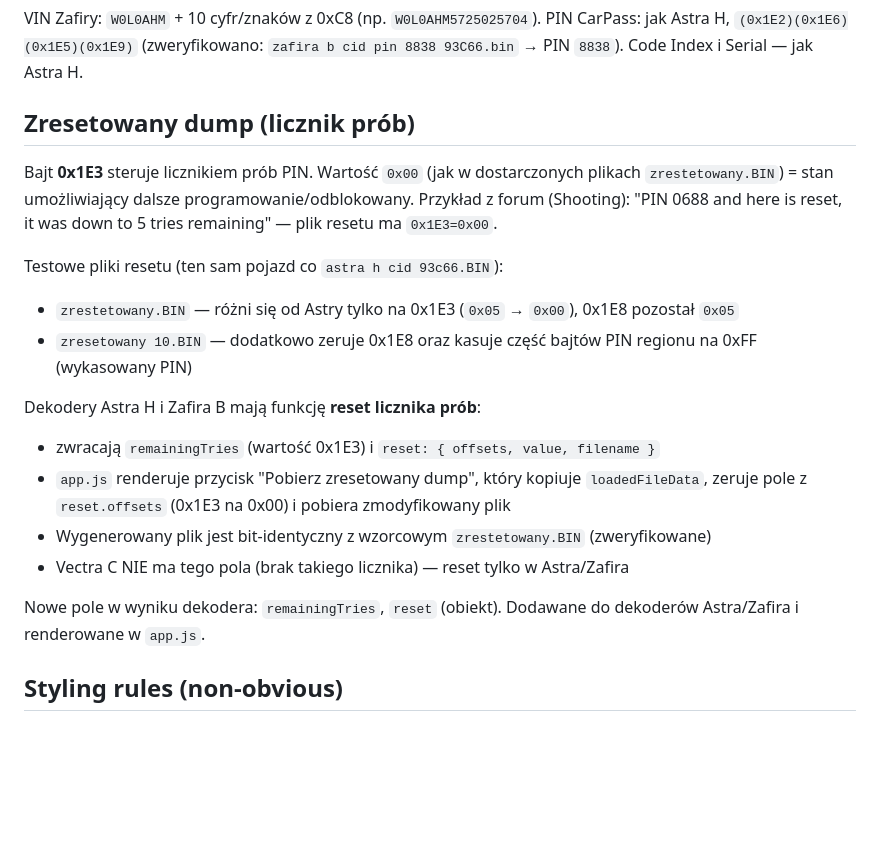
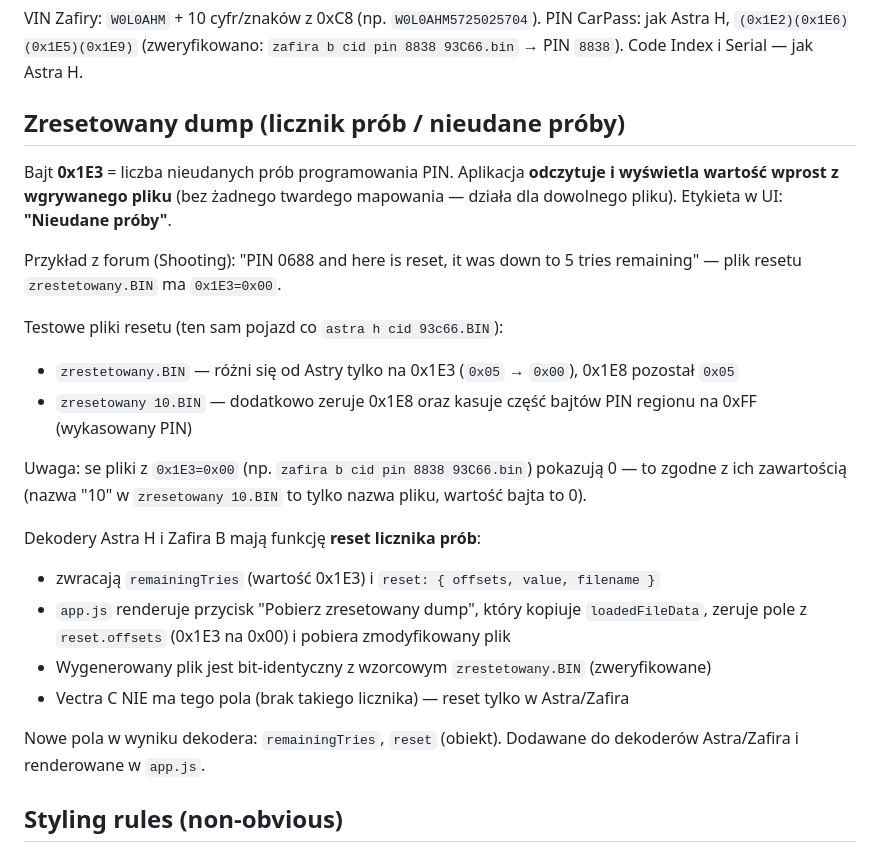
Before and after one commit to redzik06/carpass-decoder, a Markdown page: AGENTS.md, the part around the change. Rendered like a GitHub page; blank space fills up the shorter version.

```diff
--- a/AGENTS.md
+++ b/AGENTS.md
@@ -72,13 +72,17 @@ Zafira B używa **tej samej struktury co Astra H** (przesunięty VIN na 0xC0), r
 
 VIN Zafiry: `W0L0AHM` + 10 cyfr/znaków z 0xC8 (np. `W0L0AHM5725025704`). PIN CarPass: jak Astra H, `(0x1E2)(0x1E6)(0x1E5)(0x1E9)` (zweryfikowano: `zafira b cid pin 8838 93C66.bin` → PIN `8838`). Code Index i Serial — jak Astra H.
 
-## Zresetowany dump (licznik prób)
+## Zresetowany dump (licznik prób / nieudane próby)
 
-Bajt **0x1E3** steruje licznikiem prób PIN. Wartość `0x00` (jak w dostarczonych plikach `zrestetowany.BIN`) = stan umożliwiający dalsze programowanie/odblokowany. Przykład z forum (Shooting): "PIN 0688 and here is reset, it was down to 5 tries remaining" — plik resetu ma `0x1E3=0x00`.
+Bajt **0x1E3** = liczba nieudanych prób programowania PIN. Aplikacja **odczytuje i wyświetla wartość wprost z wgrywanego pliku** (bez żadnego twardego mapowania — działa dla dowolnego pliku). Etykieta w UI: **"Nieudane próby"**.
+
+Przykład z forum (Shooting): "PIN 0688 and here is reset, it was down to 5 tries remaining" — plik resetu `zrestetowany.BIN` ma `0x1E3=0x00`.
 
 Testowe pliki resetu (ten sam pojazd co `astra h cid 93c66.BIN`):
 - `zrestetowany.BIN` — różni się od Astry tylko na 0x1E3 (`0x05` → `0x00`), 0x1E8 pozostał `0x05`
 - `zresetowany 10.BIN` — dodatkowo zeruje 0x1E8 oraz kasuje część bajtów PIN regionu na 0xFF (wykasowany PIN)
+
+Uwaga: se pliki z `0x1E3=0x00` (np. `zafira b cid pin 8838 93C66.bin`) pokazują 0 — to zgodne z ich zawartością (nazwa "10" w `zresetowany 10.BIN` to tylko nazwa pliku, wartość bajta to 0).
 
 Dekodery Astra H i Zafira B mają funkcję **reset licznika prób**:
 - zwracają `remainingTries` (wartość 0x1E3) i `reset: { offsets, value, filename }`
@@ -86,7 +90,7 @@ Dekodery Astra H i Zafira B mają funkcję **reset licznika prób**:
 - Wygenerowany plik jest bit-identyczny z wzorcowym `zrestetowany.BIN` (zweryfikowane)
 - Vectra C NIE ma tego pola (brak takiego licznika) — reset tylko w Astra/Zafira
 
-Nowe pole w wyniku dekodera: `remainingTries`, `reset` (obiekt). Dodawane do dekoderów Astra/Zafira i renderowane w `app.js`.
+Nowe pola w wyniku dekodera: `remainingTries`, `reset` (obiekt). Dodawane do dekoderów Astra/Zafira i renderowane w `app.js`.
 
 ## Styling rules (non-obvious)
 
```
Also changed, not shown: ROZMOWA.md (+12 -0 lines).
